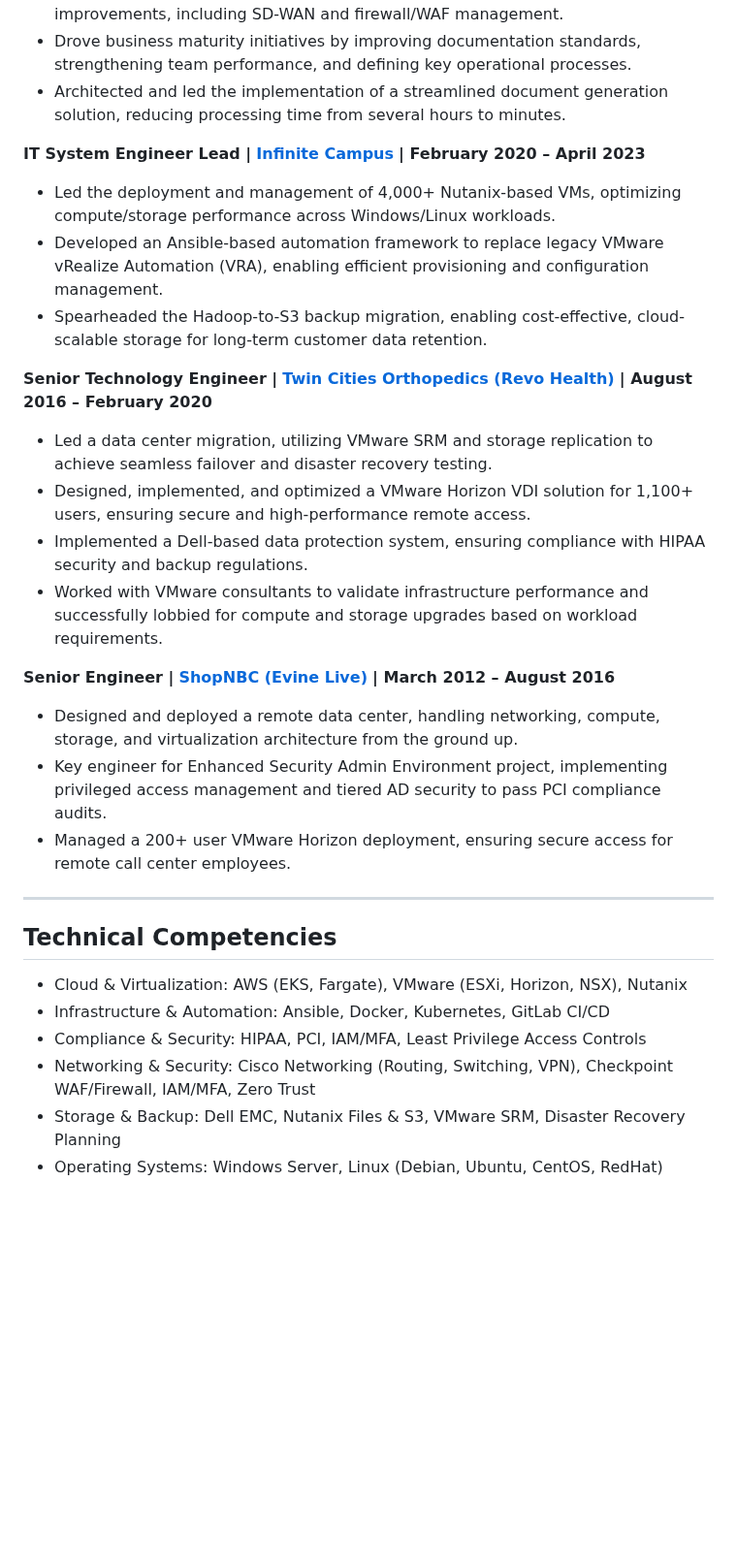
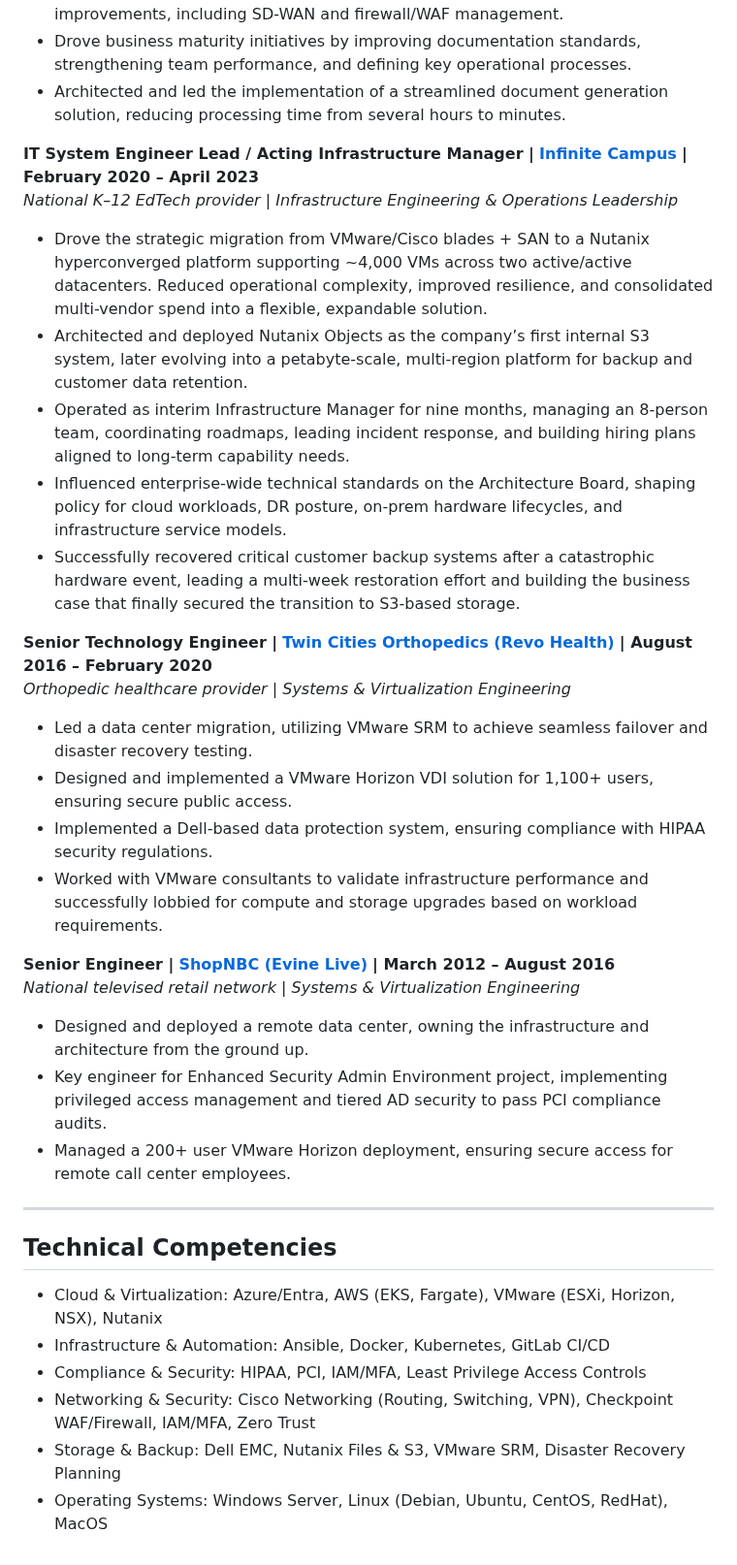
Before and after one commit to gpeterson78/gpeterson78.github.io, a Markdown page: gcp.md, the part around one of its changes. Shown at 97% size. GitHub-like rendering; blank space fills up the shorter version.

```diff
--- a/gcp.md
+++ b/gcp.md
@@ -35,28 +45,36 @@ Senior Infrastructure Engineer with expertise in cloud, virtualization, security
 - Drove business maturity initiatives by improving documentation standards, strengthening team performance, and defining key operational processes.
 - Architected and led the implementation of a streamlined document generation solution, reducing processing time from several hours to minutes.
 
-**IT System Engineer Lead \|** [**Infinite Campus**](https://www.infinitecampus.com/) **\| February 2020 – April 2023**
-- Led the deployment and management of 4,000+ Nutanix-based VMs, optimizing compute/storage performance across Windows/Linux workloads.
-- Developed an Ansible-based automation framework to replace legacy VMware vRealize Automation (VRA), enabling efficient provisioning and configuration management.
-- Spearheaded the Hadoop-to-S3 backup migration, enabling cost-effective, cloud-scalable storage for long-term customer data retention.
+**IT System Engineer Lead / Acting Infrastructure Manager \|** [**Infinite Campus**](https://www.infinitecampus.com/) **\| February 2020 – April 2023**
+_National K–12 EdTech provider_ \| _Infrastructure Engineering & Operations Leadership_
+
+- Drove the strategic migration from VMware/Cisco blades + SAN to a Nutanix hyperconverged platform supporting ~4,000 VMs across two active/active datacenters. Reduced operational complexity, improved resilience, and consolidated multi-vendor spend into a flexible, expandable solution.
+- Architected and deployed Nutanix Objects as the company’s first internal S3 system, later evolving into a petabyte-scale, multi-region platform for backup and customer data retention.
+- Operated as interim Infrastructure Manager for nine months, managing an 8-person team, coordinating roadmaps, leading incident response, and building hiring plans aligned to long-term capability needs.
+- Influenced enterprise-wide technical standards on the Architecture Board, shaping policy for cloud workloads, DR posture, on-prem hardware lifecycles, and infrastructure service models.
+- Successfully recovered critical customer backup systems after a catastrophic hardware event, leading a multi-week restoration effort and building the business case that finally secured the transition to S3-based storage.
 
 **Senior Technology Engineer \|** [**Twin Cities Orthopedics (Revo Health)**](https://revohealth.com/) **\| August 2016 – February 2020**
-- Led a data center migration, utilizing VMware SRM and storage replication to achieve seamless failover and disaster recovery testing.
-- Designed, implemented, and optimized a VMware Horizon VDI solution for 1,100+ users, ensuring secure and high-performance remote access.
-- Implemented a Dell-based data protection system, ensuring compliance with HIPAA security and backup regulations.
+_Orthopedic healthcare provider_ \| _Systems & Virtualization Engineering_
+
+- Led a data center migration, utilizing VMware SRM to achieve seamless failover and disaster recovery testing.
+- Designed and implemented a VMware Horizon VDI solution for 1,100+ users, ensuring secure public access.
+- Implemented a Dell-based data protection system, ensuring compliance with HIPAA security regulations.
 - Worked with VMware consultants to validate infrastructure performance and successfully lobbied for compute and storage upgrades based on workload requirements.
 
 **Senior Engineer \|** [**ShopNBC (Evine Live)**](https://www.shophq.com/) **\| March 2012 – August 2016**
-- Designed and deployed a remote data center, handling networking, compute, storage, and virtualization architecture from the ground up.
+_National televised retail network_ \| _Systems & Virtualization Engineering_
+
+- Designed and deployed a remote data center, owning the infrastructure and architecture from the ground up.
 - Key engineer for Enhanced Security Admin Environment project, implementing privileged access management and tiered AD security to pass PCI compliance audits.
 - Managed a 200+ user VMware Horizon deployment, ensuring secure access for remote call center employees.
 
 ---
 ## Technical Competencies
 
-- Cloud & Virtualization: AWS (EKS, Fargate), VMware (ESXi, Horizon, NSX), Nutanix
+- Cloud & Virtualization: Azure/Entra, AWS (EKS, Fargate), VMware (ESXi, Horizon, NSX), Nutanix
 - Infrastructure & Automation: Ansible, Docker, Kubernetes, GitLab CI/CD
 - Compliance & Security: HIPAA, PCI, IAM/MFA, Least Privilege Access Controls
 - Networking & Security: Cisco Networking (Routing, Switching, VPN), Checkpoint WAF/Firewall, IAM/MFA, Zero Trust
 - Storage & Backup: Dell EMC, Nutanix Files & S3, VMware SRM, Disaster Recovery Planning
-- Operating Systems: Windows Server, Linux (Debian, Ubuntu, CentOS, RedHat)
+- Operating Systems: Windows Server, Linux (Debian, Ubuntu, CentOS, RedHat), MacOS
```
Also changed, not shown: other parts of gcp.md (+19 -9 lines), resume.md (deleted, +0 -80 lines).
